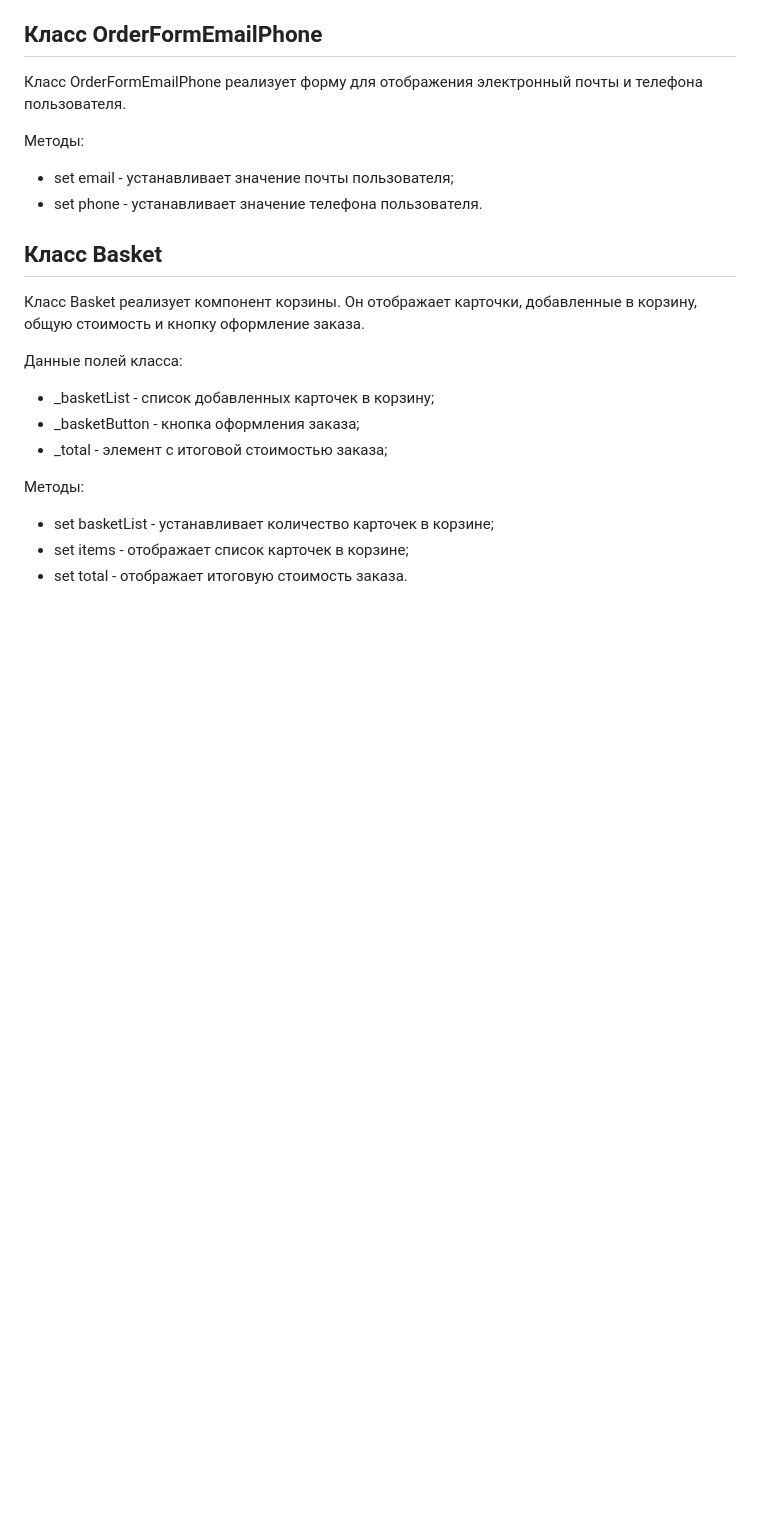
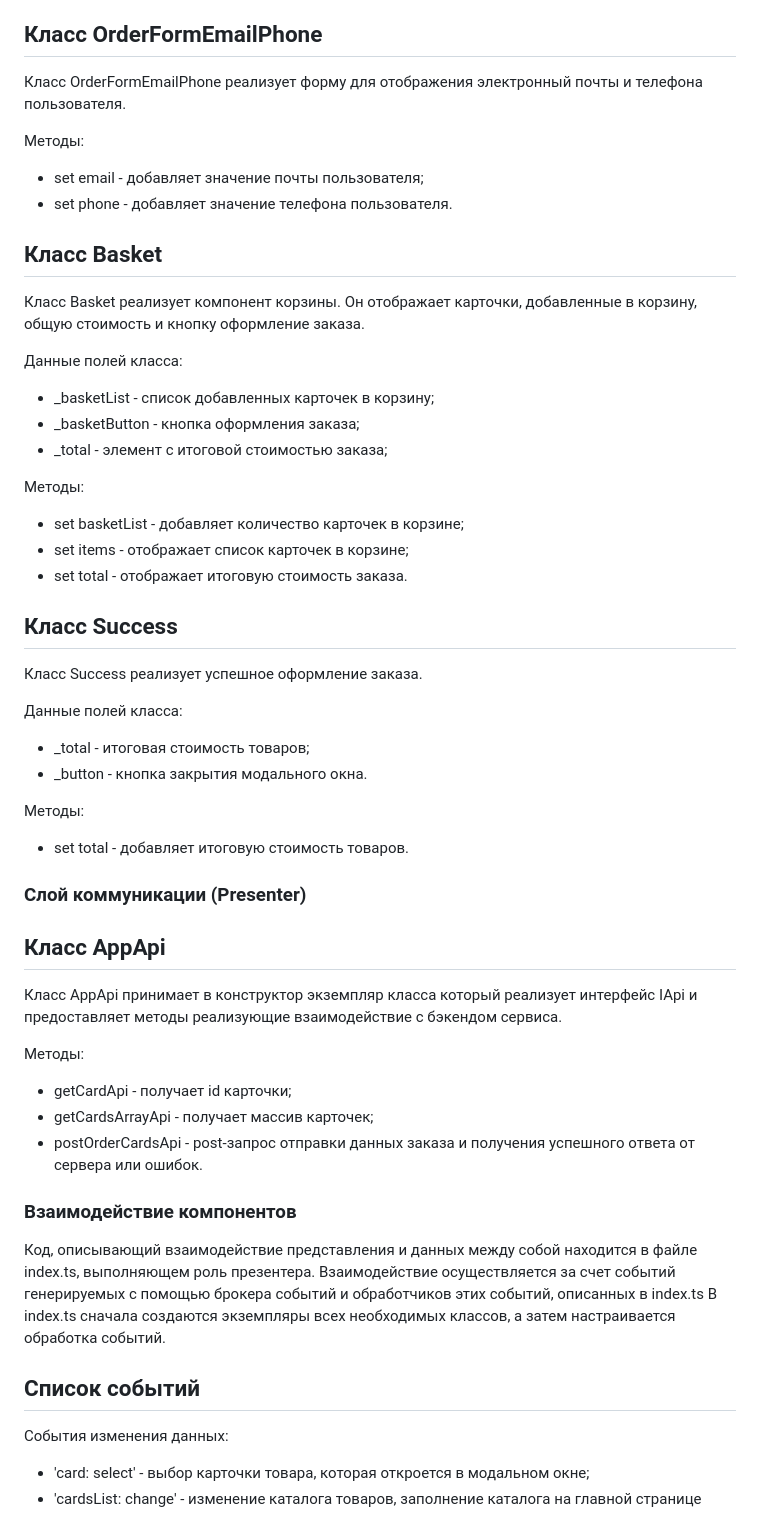
Before and after one commit to ErIv31/web-larek-frontend, a Markdown page: README.md, the part around one of its changes. GitHub-like rendering; blank space fills up the shorter version.

Commit message:
finishing readme

```diff
--- a/README.md
+++ b/README.md
@@ -301,8 +301,8 @@ type FormErrors = Partial<Record<keyof IOrder, string>>;
 Класс OrderFormEmailPhone реализует форму для отображения электронный почты и телефона пользователя.
 
 Методы:
-- set email - устанавливает значение почты пользователя;
-- set phone - устанавливает значение телефона пользователя.
+- set email - добавляет значение почты пользователя;
+- set phone - добавляет значение телефона пользователя.
 
 ## Класс Basket
 Класс Basket реализует компонент корзины. Он отображает карточки, добавленные в корзину, общую стоимость и кнопку оформление заказа.
@@ -313,6 +313,37 @@ type FormErrors = Partial<Record<keyof IOrder, string>>;
 - _total - элемент с итоговой стоимостью заказа;
 
 Методы:
-- set basketList - устанавливает количество карточек в корзине;
+- set basketList - добавляет количество карточек в корзине;
 - set items - отображает список карточек в корзине;
 - set total - отображает итоговую стоимость заказа.
+
+## Класс Success
+Класс Success реализует успешное оформление заказа.
+
+Данные полей класса:
+- _total - итоговая стоимость товаров;
+- _button - кнопка закрытия модального окна.
+
+Методы:
+- set total - добавляет итоговую стоимость товаров.
+
+### Слой коммуникации (Presenter)
+## Класс AppApi
+Класс AppApi принимает в конструктор экземпляр класса который реализует интерфейс IApi и предоставляет методы реализующие взаимодействие с бэкендом сервиса.
+
+Методы:
+- getCardApi - получает id карточки;
+- getCardsArrayApi - получает массив карточек;
+- postOrderCardsApi - post-запрос отправки данных заказа и получения успешного ответа от сервера или ошибок.
+
+### Взаимодействие компонентов
+Код, описывающий взаимодействие представления и данных между собой находится в файле index.ts, выполняющем роль презентера.
+Взаимодействие осуществляется за счет событий генерируемых с помощью брокера событий и обработчиков этих событий, описанных в index.ts
+В index.ts сначала создаются экземпляры всех необходимых классов, а затем настраивается обработка событий.
+
+## Список событий
+
+События изменения данных:
+- 'card: select' - выбор карточки товара, которая откроется в модальном окне;
+- 'cardsList: change' - изменение каталога товаров, заполнение каталога на главной странице
+
```
Also changed, not shown: other parts of README.md (+13 -0 lines).
